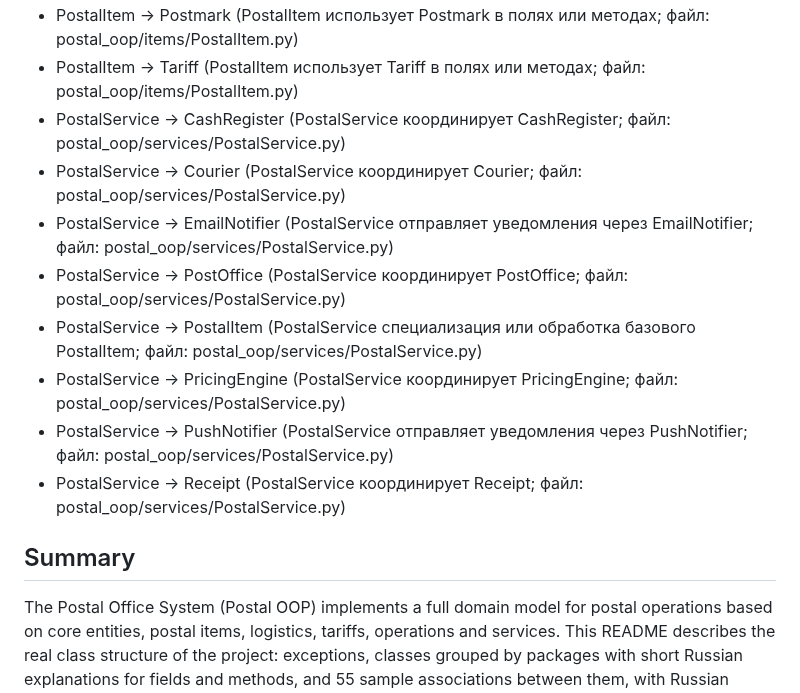
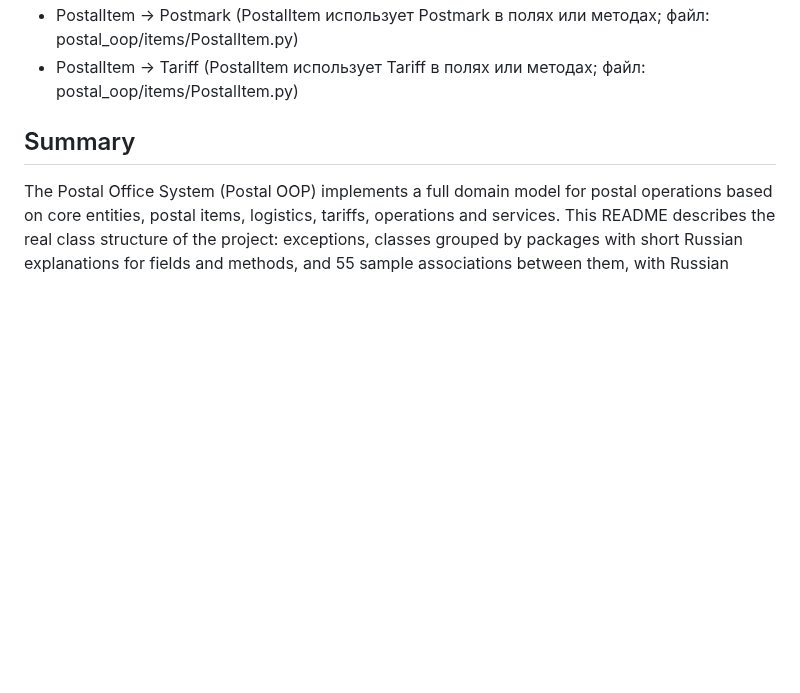
Before and after one commit to w4nderwaffe/PPOIC, a Markdown page: LAB2/README.md, the part around the change. Drawn GitHub-style; blank space fills up the shorter version.

```diff
--- a/LAB2/README.md
+++ b/LAB2/README.md
@@ -580,14 +580,6 @@ Format: `ClassA → ClassB (краткое пояснение, файл: пут
 - PostalItem → PostalAddress (PostalItem использует PostalAddress для работы с адресами; файл: postal_oop/items/PostalItem.py)
 - PostalItem → Postmark (PostalItem использует Postmark в полях или методах; файл: postal_oop/items/PostalItem.py)
 - PostalItem → Tariff (PostalItem использует Tariff в полях или методах; файл: postal_oop/items/PostalItem.py)
-- PostalService → CashRegister (PostalService координирует CashRegister; файл: postal_oop/services/PostalService.py)
-- PostalService → Courier (PostalService координирует Courier; файл: postal_oop/services/PostalService.py)
-- PostalService → EmailNotifier (PostalService отправляет уведомления через EmailNotifier; файл: postal_oop/services/PostalService.py)
-- PostalService → PostOffice (PostalService координирует PostOffice; файл: postal_oop/services/PostalService.py)
-- PostalService → PostalItem (PostalService специализация или обработка базового PostalItem; файл: postal_oop/services/PostalService.py)
-- PostalService → PricingEngine (PostalService координирует PricingEngine; файл: postal_oop/services/PostalService.py)
-- PostalService → PushNotifier (PostalService отправляет уведомления через PushNotifier; файл: postal_oop/services/PostalService.py)
-- PostalService → Receipt (PostalService координирует Receipt; файл: postal_oop/services/PostalService.py)
 
 ## Summary
 
```
